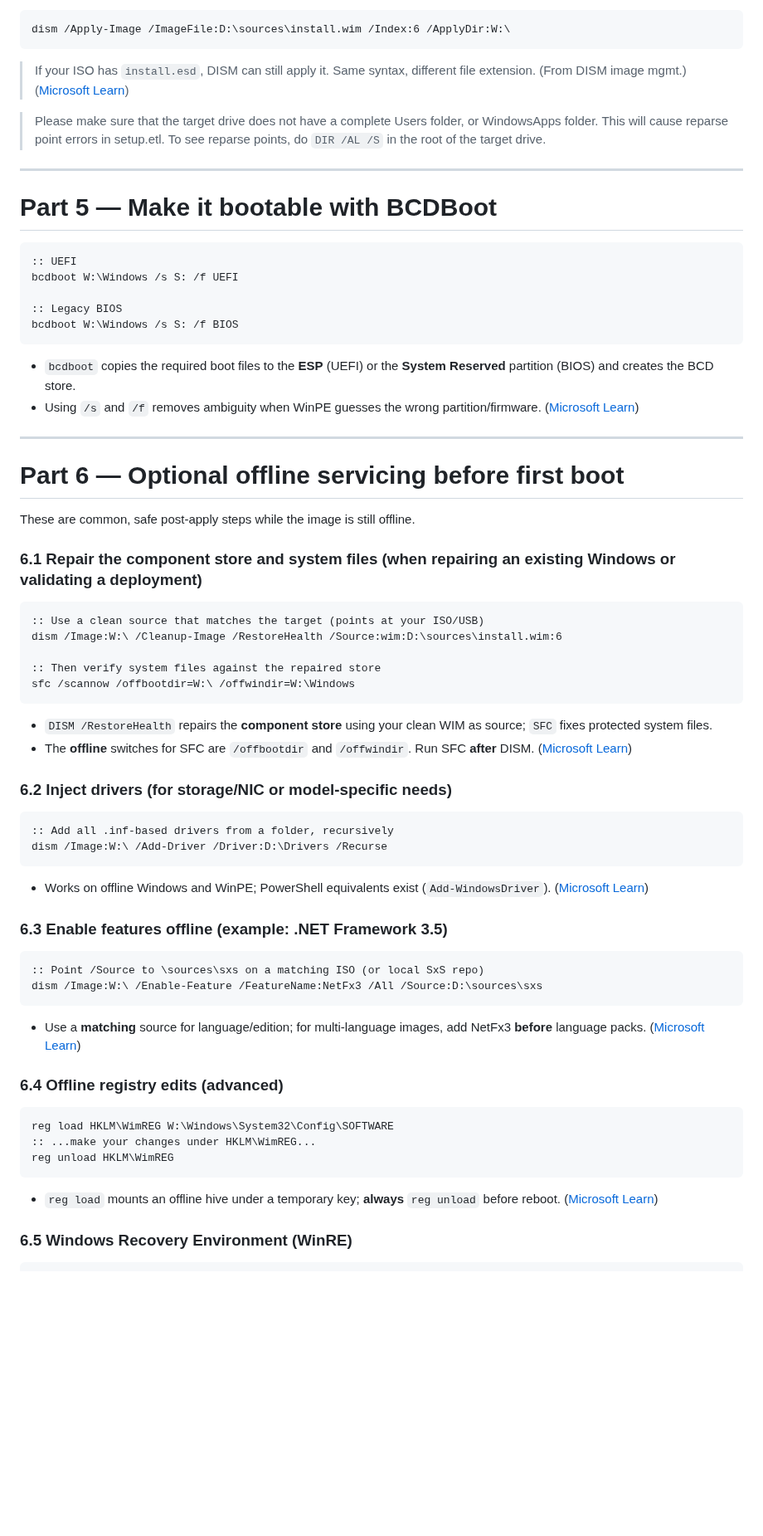
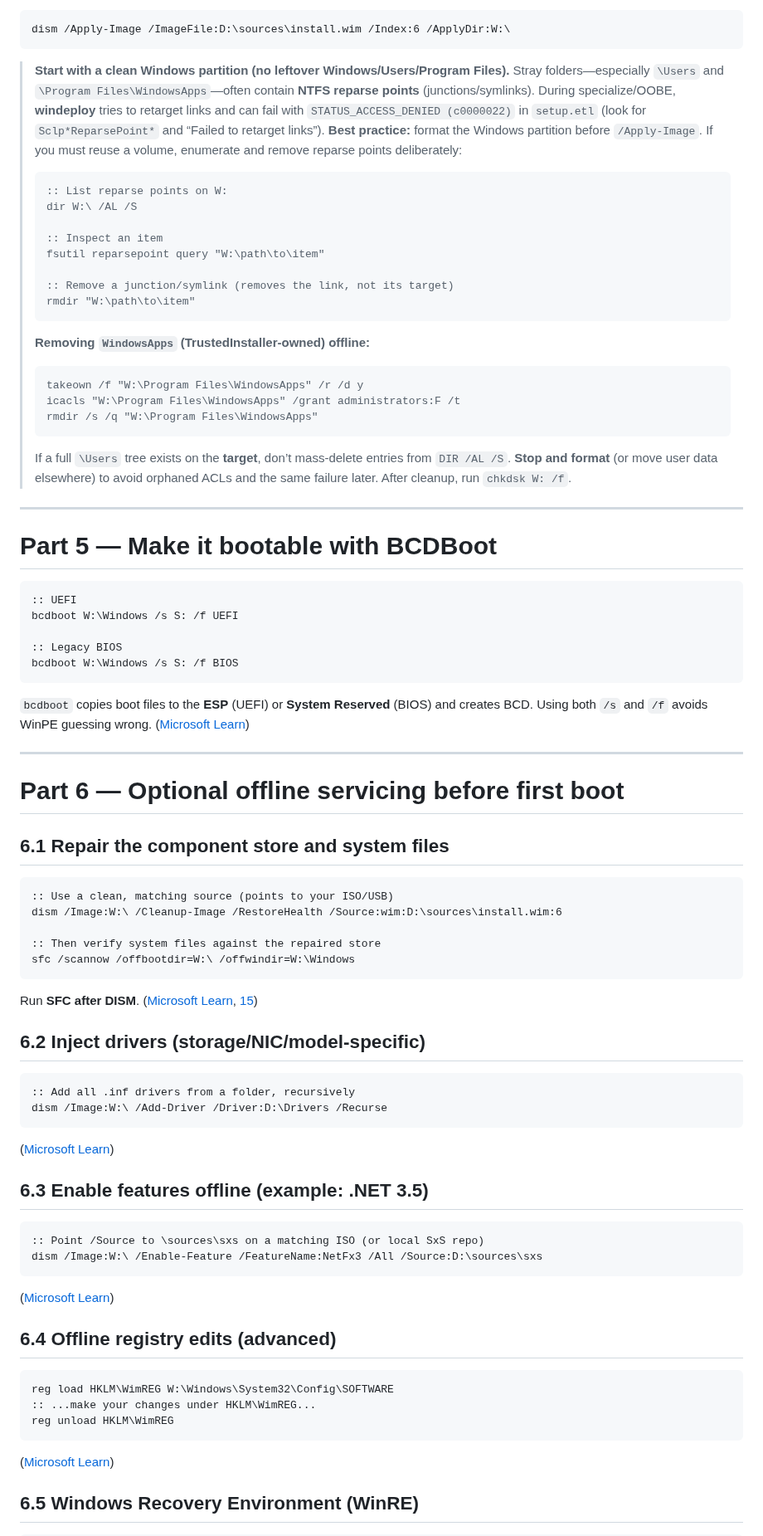
Before and after one commit to Zerohazard8x/2lazy4gist, a Markdown page: other-docs/AI_windows-deploy.md, the part around one of its changes. Shown at 83% size. GitHub-like rendering; blank space fills up the shorter version.

````diff
--- a/other-docs/AI_windows-deploy.md
+++ b/other-docs/AI_windows-deploy.md
@@ -144,9 +146,30 @@ Then apply the image to your Windows partition (here `W:`): ([Microsoft Learn][4
 dism /Apply-Image /ImageFile:D:\sources\install.wim /Index:6 /ApplyDir:W:\
 ```
 
-> If your ISO has `install.esd`, DISM can still apply it. Same syntax, different file extension. (From DISM image mgmt.) ([Microsoft Learn][9])
-
-> Please make sure that the target drive does not have a complete Users folder, or WindowsApps folder. This will cause reparse point errors in setup.etl. To see reparse points, do `DIR /AL /S` in the root of the target drive.
+> **Start with a clean Windows partition (no leftover Windows/Users/Program Files).**
+> Stray folders—especially `\Users` and `\Program Files\WindowsApps`—often contain **NTFS reparse points** (junctions/symlinks). During specialize/OOBE, **windeploy** tries to retarget links and can fail with `STATUS_ACCESS_DENIED (c0000022)` in `setup.etl` (look for `Sclp*ReparsePoint*` and “Failed to retarget links”).
+> **Best practice:** format the Windows partition before `/Apply-Image`. If you must reuse a volume, enumerate and remove reparse points deliberately:
+>
+> ```bat
+> :: List reparse points on W:
+> dir W:\ /AL /S
+>
+> :: Inspect an item
+> fsutil reparsepoint query "W:\path\to\item"
+>
+> :: Remove a junction/symlink (removes the link, not its target)
+> rmdir "W:\path\to\item"
+> ```
+>
+> **Removing `WindowsApps` (TrustedInstaller-owned) offline:**
+>
+> ```bat
+> takeown /f "W:\Program Files\WindowsApps" /r /d y
+> icacls "W:\Program Files\WindowsApps" /grant administrators:F /t
+> rmdir /s /q "W:\Program Files\WindowsApps"
+> ```
+>
+> If a full `\Users` tree exists on the **target**, don’t mass-delete entries from `DIR /AL /S`. **Stop and format** (or move user data elsewhere) to avoid orphaned ACLs and the same failure later. After cleanup, run `chkdsk W: /f`.
 
 ---
 
@@ -160,47 +183,43 @@ bcdboot W:\Windows /s S: /f UEFI
 bcdboot W:\Windows /s S: /f BIOS
 ```
 
-* `bcdboot` copies the required boot files to the **ESP** (UEFI) or the **System Reserved** partition (BIOS) and creates the BCD store.
-* Using `/s` and `/f` removes ambiguity when WinPE guesses the wrong partition/firmware. ([Microsoft Learn][10])
+`bcdboot` copies boot files to the **ESP** (UEFI) or **System Reserved** (BIOS) and creates BCD. Using both `/s` and `/f` avoids WinPE guessing wrong. ([Microsoft Learn][10])
 
 ---
 
 # Part 6 — Optional offline servicing **before first boot**
 
-These are common, safe post-apply steps while the image is still offline.
-
-### 6.1 Repair the component store and system files (when repairing an existing Windows or validating a deployment)
+## 6.1 Repair the component store and system files
 
 ```bat
-:: Use a clean source that matches the target (points at your ISO/USB)
+:: Use a clean, matching source (points to your ISO/USB)
 dism /Image:W:\ /Cleanup-Image /RestoreHealth /Source:wim:D:\sources\install.wim:6
 
 :: Then verify system files against the repaired store
 sfc /scannow /offbootdir=W:\ /offwindir=W:\Windows
 ```
 
-* `DISM /RestoreHealth` repairs the **component store** using your clean WIM as source; `SFC` fixes protected system files.
-* The **offline** switches for SFC are `/offbootdir` and `/offwindir`. Run SFC **after** DISM. ([Microsoft Learn][2])
+Run **SFC after DISM**. ([Microsoft Learn][2], [15])
 
-### 6.2 Inject drivers (for storage/NIC or model-specific needs)
+## 6.2 Inject drivers (storage/NIC/model-specific)
 
 ```bat
-:: Add all .inf-based drivers from a folder, recursively
+:: Add all .inf drivers from a folder, recursively
 dism /Image:W:\ /Add-Driver /Driver:D:\Drivers /Recurse
 ```
 
-* Works on offline Windows and WinPE; PowerShell equivalents exist (`Add-WindowsDriver`). ([Microsoft Learn][11])
+([Microsoft Learn][11])
 
-### 6.3 Enable features offline (example: .NET Framework 3.5)
+## 6.3 Enable features offline (example: .NET 3.5)
 
 ```bat
 :: Point /Source to \sources\sxs on a matching ISO (or local SxS repo)
 dism /Image:W:\ /Enable-Feature /FeatureName:NetFx3 /All /Source:D:\sources\sxs
 ```
 
-* Use a **matching** source for language/edition; for multi-language images, add NetFx3 **before** language packs. ([Microsoft Learn][12])
+([Microsoft Learn][12])
 
-### 6.4 Offline registry edits (advanced)
+## 6.4 Offline registry edits (advanced)
 
 ```bat
 reg load HKLM\WimREG W:\Windows\System32\Config\SOFTWARE
@@ -208,8 +227,8 @@ reg load HKLM\WimREG W:\Windows\System32\Config\SOFTWARE
 reg unload HKLM\WimREG
 ```
 
-* `reg load` mounts an offline hive under a temporary key; **always** `reg unload` before reboot. ([Microsoft Learn][13])
+([Microsoft Learn][13])
 
-### 6.5 Windows Recovery Environment (WinRE)
+## 6.5 Windows Recovery Environment (WinRE)
 
 ```bat
````
Also changed, not shown: other parts of other-docs/AI_windows-deploy.md (+183 -126 lines).
